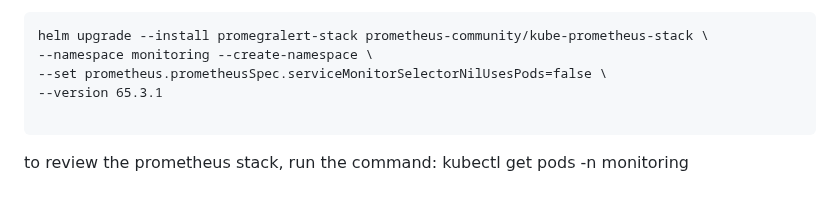
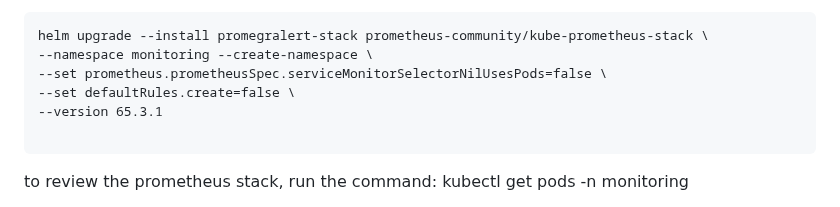
Before and after one commit to Luismd2025/MonitoringCPU-RAM-NET, a Markdown page: README.md, the part around the change. Drawn GitHub-style.

````diff
--- a/README.md
+++ b/README.md
@@ -105,6 +105,7 @@ https://minikube.sigs.k8s.io/docs/start/?arch=%2Fmacos%2Farm64%2Fstable%2Fbinary
 helm upgrade --install promegralert-stack prometheus-community/kube-prometheus-stack \
 --namespace monitoring --create-namespace \
 --set prometheus.prometheusSpec.serviceMonitorSelectorNilUsesPods=false \
+--set defaultRules.create=false \
 --version 65.3.1
 
 ```
````
